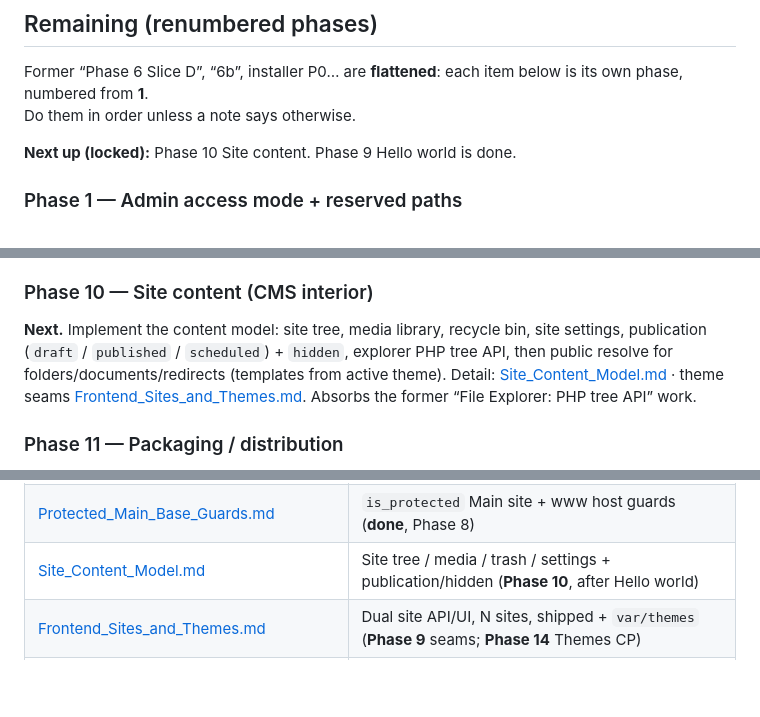
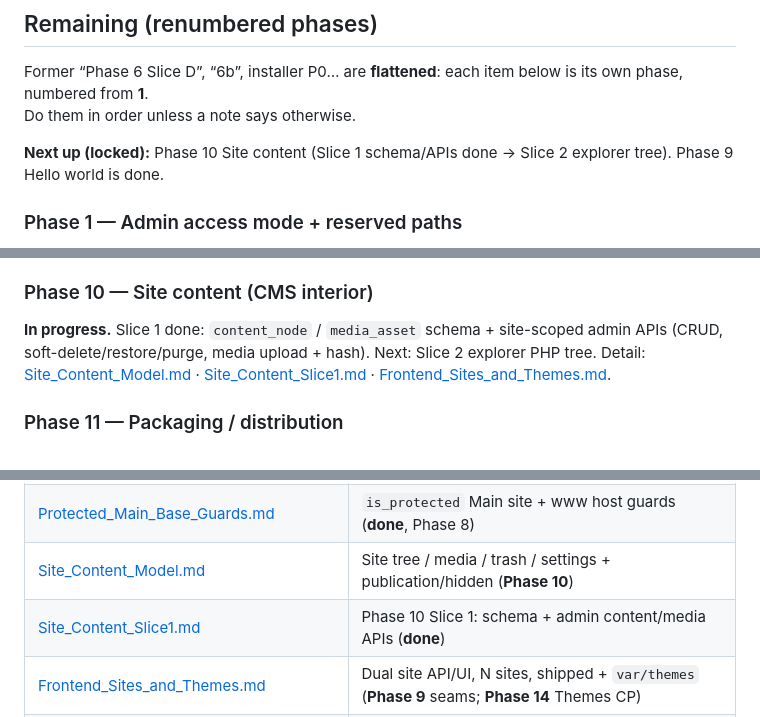
Before and after one commit to Gixx/WebHemi, a Markdown page: docs/plan/CURRENT.md, 3 parts joined by grey strips. GitHub-like rendering; blank space fills up the shorter version.

```diff
--- a/docs/plan/CURRENT.md
+++ b/docs/plan/CURRENT.md
@@ -47,7 +47,7 @@ Simple checklist of what already shipped (Admin98 + Sites/Hosts path).
 Former “Phase 6 Slice D”, “6b”, installer P0… are **flattened**: each item below is its own phase, numbered from **1**.
 Do them in order unless a note says otherwise.
 
-**Next up (locked):** Phase 10 Site content. Phase 9 Hello world is done.
+**Next up (locked):** Phase 10 Site content (Slice 1 schema/APIs done → Slice 2 explorer tree). Phase 9 Hello world is done.
 
 ### Phase 1 — Admin access mode + reserved paths
 
@@ -91,7 +91,7 @@ Install-global `var/config/webhemi.yaml` (`access.admin`: path \| domain); HostC
 
 ### Phase 10 — Site content (CMS interior)
 
-**Next.** Implement the content model: site tree, media library, recycle bin, site settings, publication (`draft` / `published` / `scheduled`) + `hidden`, explorer PHP tree API, then public resolve for folders/documents/redirects (templates from active theme). Detail: [Site_Content_Model.md](./Site_Content_Model.md) · theme seams [Frontend_Sites_and_Themes.md](./Frontend_Sites_and_Themes.md). Absorbs the former “File Explorer: PHP tree API” work.
+**In progress.** Slice 1 done: `content_node` / `media_asset` schema + site-scoped admin APIs (CRUD, soft-delete/restore/purge, media upload + hash). Next: Slice 2 explorer PHP tree. Detail: [Site_Content_Model.md](./Site_Content_Model.md) · [Site_Content_Slice1.md](./Site_Content_Slice1.md) · [Frontend_Sites_and_Themes.md](./Frontend_Sites_and_Themes.md).
 
 ### Phase 11 — Packaging / distribution
 
@@ -139,7 +139,8 @@ WordPress-style first-run: language, DB, primary domain, admin user → migratio
 | [Admin_Context_Menu.md](./Admin_Context_Menu.md) | Context menu chrome + optional menu icons (slice A done) |
 | [Installer_and_Protected_Base_Site.md](./Installer_and_Protected_Base_Site.md) | Installer + protected main; defers to access-mode ADR (**installer deferred**, Phase 15) |
 | [Protected_Main_Base_Guards.md](./Protected_Main_Base_Guards.md) | `is_protected` Main site + www host guards (**done**, Phase 8) |
-| [Site_Content_Model.md](./Site_Content_Model.md) | Site tree / media / trash / settings + publication/hidden (**Phase 10**, after Hello world) |
+| [Site_Content_Model.md](./Site_Content_Model.md) | Site tree / media / trash / settings + publication/hidden (**Phase 10**) |
+| [Site_Content_Slice1.md](./Site_Content_Slice1.md) | Phase 10 Slice 1: schema + admin content/media APIs (**done**) |
 | [Frontend_Sites_and_Themes.md](./Frontend_Sites_and_Themes.md) | Dual site API/UI, N sites, shipped + `var/themes` (**Phase 9** seams; **Phase 14** Themes CP) |
 | [FileExplorer_Window.md](./FileExplorer_Window.md) | Explorer slices A–I (done); PHP tree API under Phase 10 |
 | [Content_Security_Policy.md](./Content_Security_Policy.md) | CSP / Nelmio / nonce plan (report-only → enforce; parallel to product phases) |
```
Also changed, not shown: docs/plan/Site_Content_Model.md (+5 -4 lines), docs/plan/Site_Content_Slice1.md (added, +30 -0 lines).
